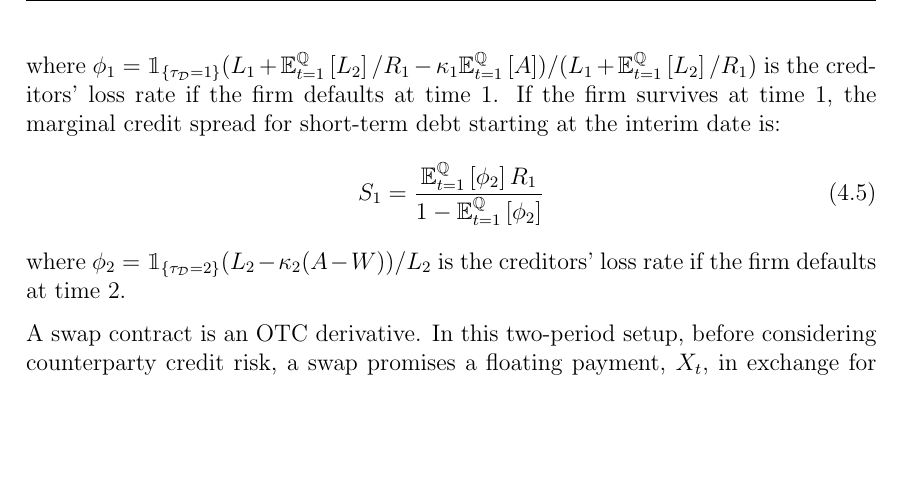
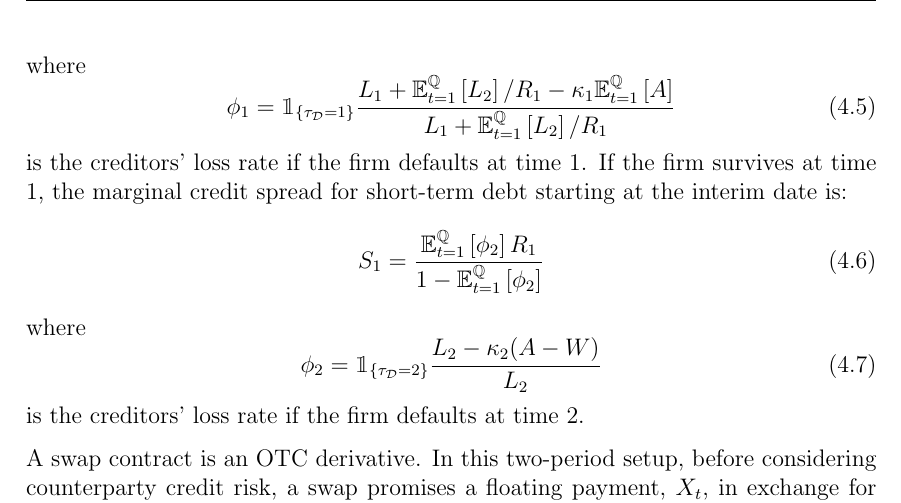
Before and after one commit to sebastianbaltser/master-thesis, a LaTeX thesis (thesis/main.tex, which reads thesis/content/body-matter/swap-contract/valuation-framework.tex): part of page 46 of 47, cut so that both start at the same text, the shorter picture padded with empty space. Compiled offline with pdfLaTeX.

Commit message:
Put loss rate into equation envo
Co-authored-by: Sebastian Baltser <52928866+sebastianbaltser@users.noreply.github.com>

```diff
--- a/thesis/content/body-matter/swap-contract/valuation-framework.tex
+++ b/thesis/content/body-matter/swap-contract/valuation-framework.tex
@@ -82,7 +82,12 @@
             }
         \end{equation}
         where
-        $\phi_1 = \mathbbm{1}_{\{\tau_{\mathcal{D}}=1\}} (L_{1}+\mathbb{E}_{t=1}^{\rnmeasure}\left[L_{2}\right]/R_1 - \kappa_{1}\mathbb{E}_{t=1}^{\rnmeasure}\left[A\right]) / (L_{1} + \mathbb{E}_{t=1}^{\rnmeasure}\left[L_{2}\right]/R_1)$ is the creditors' loss rate if the firm defaults at time 1. If the firm survives at time 1, the marginal credit spread for short-term debt starting at the interim date is:
+        \begin{equation}
+        \phi_1 = \mathbbm{1}_{\{\tau_{\mathcal{D}}=1\}}
+        \frac{L_{1}+\mathbb{E}_{t=1}^{\rnmeasure}\left[L_{2}\right]/R_1 - \kappa_{1}\mathbb{E}_{t=1}^{\rnmeasure}\left[A\right]}
+        {L_{1} + \mathbb{E}_{t=1}^{\rnmeasure}\left[L_{2}\right]/R_1}
+        \end{equation}
+        is the creditors' loss rate if the firm defaults at time 1. If the firm survives at time 1, the marginal credit spread for short-term debt starting at the interim date is:
         \begin{equation}
             S_1 =
             \frac{
@@ -91,7 +96,13 @@
                 1 - \mathbb{E}_{t=1}^{\rnmeasure}\left[\phi_2\right]
             }
         \end{equation}
-        where $\phi_2 = \mathbbm{1}_{\{\tau_{\mathcal{D}}=2\}} (L_{2}-\kappa_{2}(A-W))/L_{2}$ is the creditors' loss rate if the firm defaults at time 2.
+        where
+        \begin{equation}
+        \phi_2 = \mathbbm{1}_{\{\tau_{\mathcal{D}}=2\}}
+        \frac{L_{2}-\kappa_{2}(A-W)}
+        {L_{2}}
+        \end{equation}
+        is the creditors' loss rate if the firm defaults at time 2.
 
         A swap contract is an OTC derivative.
         In this two-period setup, before considering counterparty credit risk, a swap promises a floating payment, $X_t$, in exchange for a fixed payment, $K_t$, for $t = 1,2$.
```
